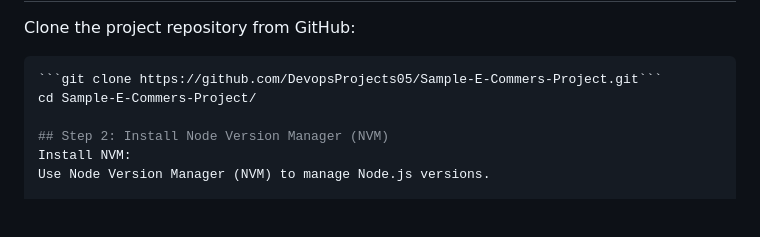
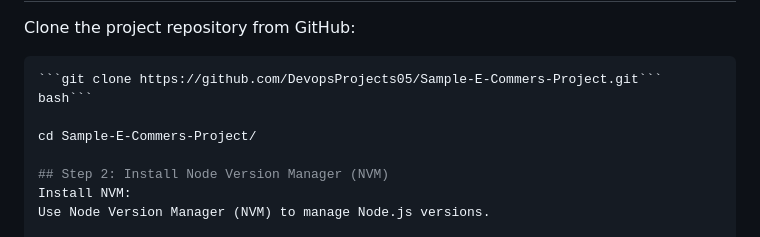
Before and after one commit to DevopsProjects05/Sample-E-Commerce-Project, a Markdown page: README.md, the part around the change. Drawn GitHub-style; blank space fills up the shorter version.

````diff
--- a/README.md
+++ b/README.md
@@ -36,6 +36,8 @@ Clone the project repository from GitHub:
 
 ```bash
 ```git clone https://github.com/DevopsProjects05/Sample-E-Commers-Project.git```
+bash```
+
 cd Sample-E-Commers-Project/
 
 ## Step 2: Install Node Version Manager (NVM)
````
